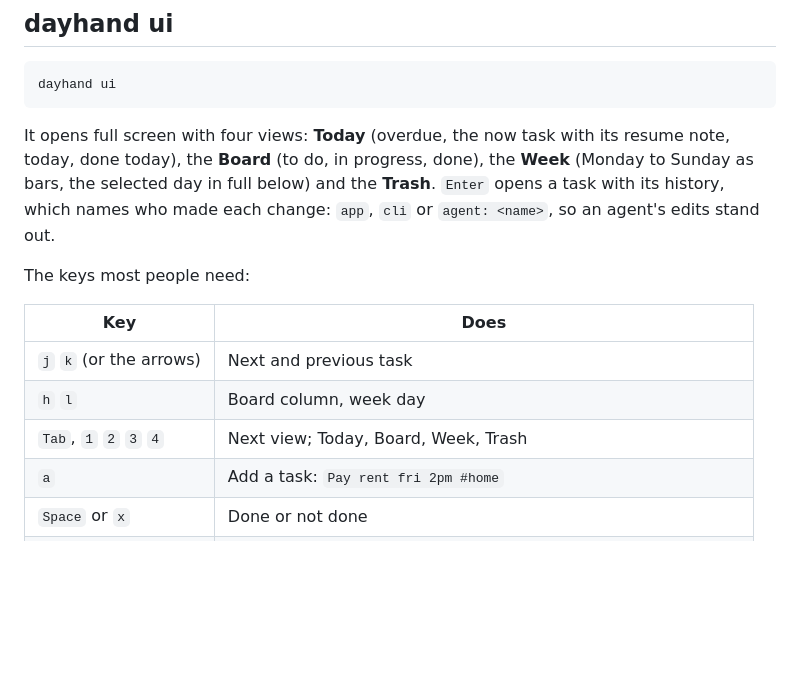
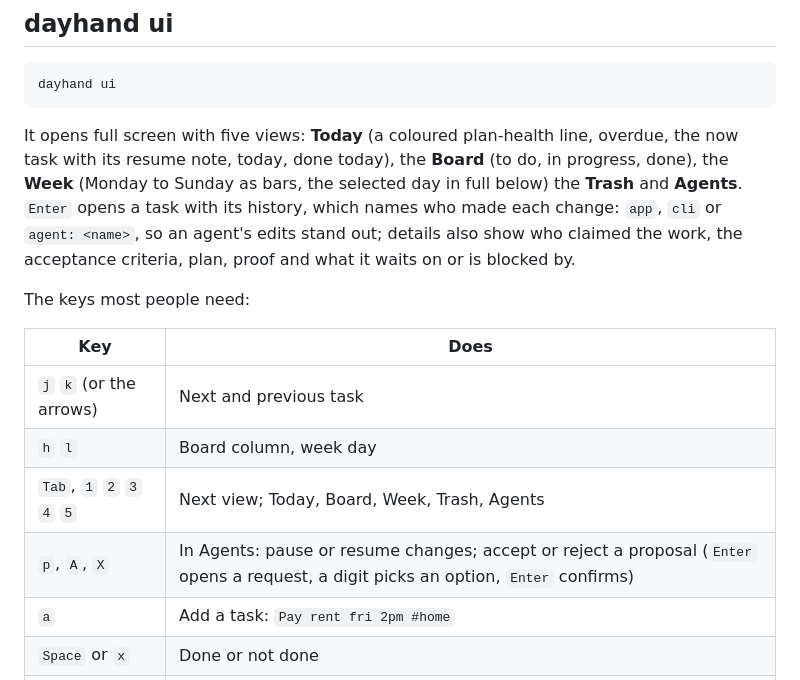
Before and after one commit to maiarowsky/dayhand, a Markdown page: docs/terminal.md, the part around the change. Rendered like a GitHub page; blank space fills up the shorter version.

Commit message:
no-mistakes(document): docs: add Agents view to terminal guides

````diff
--- a/docs/terminal.md
+++ b/docs/terminal.md
@@ -33,10 +33,10 @@ tasks at once asks first (or needs `--yes` in a script). Every command and optio
 dayhand ui
 ```
 
-It opens full screen with four views: **Today** (overdue, the now task with its resume note, today, done
+It opens full screen with five views: **Today** (a coloured plan-health line, overdue, the now task with its resume note, today, done
 today), the **Board** (to do, in progress, done), the **Week** (Monday to Sunday as bars, the selected day
-in full below) and the **Trash**. `Enter` opens a task with its history, which names who made each change:
-`app`, `cli` or `agent: <name>`, so an agent's edits stand out.
+in full below) the **Trash** and **Agents**. `Enter` opens a task with its history, which names who made each change:
+`app`, `cli` or `agent: <name>`, so an agent's edits stand out; details also show who claimed the work, the acceptance criteria, plan, proof and what it waits on or is blocked by.
 
 The keys most people need:
 
@@ -44,7 +44,8 @@ The keys most people need:
 |---|---|
 | `j` `k` (or the arrows) | Next and previous task |
 | `h` `l` | Board column, week day |
-| `Tab`, `1` `2` `3` `4` | Next view; Today, Board, Week, Trash |
+| `Tab`, `1` `2` `3` `4` `5` | Next view; Today, Board, Week, Trash, Agents |
+| `p`, `A`, `X` | In Agents: pause or resume changes; accept or reject a proposal (`Enter` opens a request, a digit picks an option, `Enter` confirms) |
 | `a` | Add a task: `Pay rent fri 2pm #home` |
 | `Space` or `x` | Done or not done |
 | `s` | Start (doing) or stop (to do) |
````
Also changed, not shown: docs/getting-started.md (+1 -1 lines).
